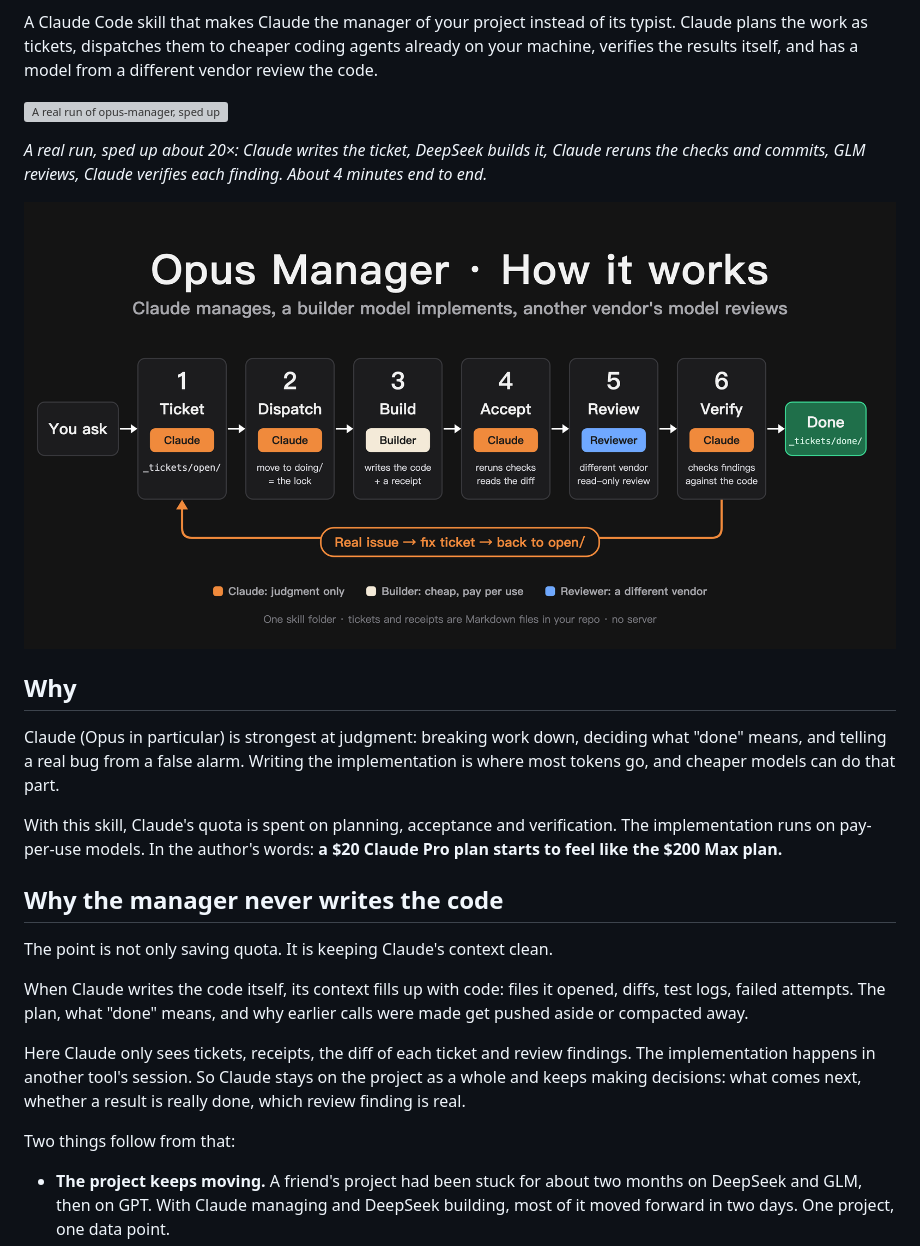
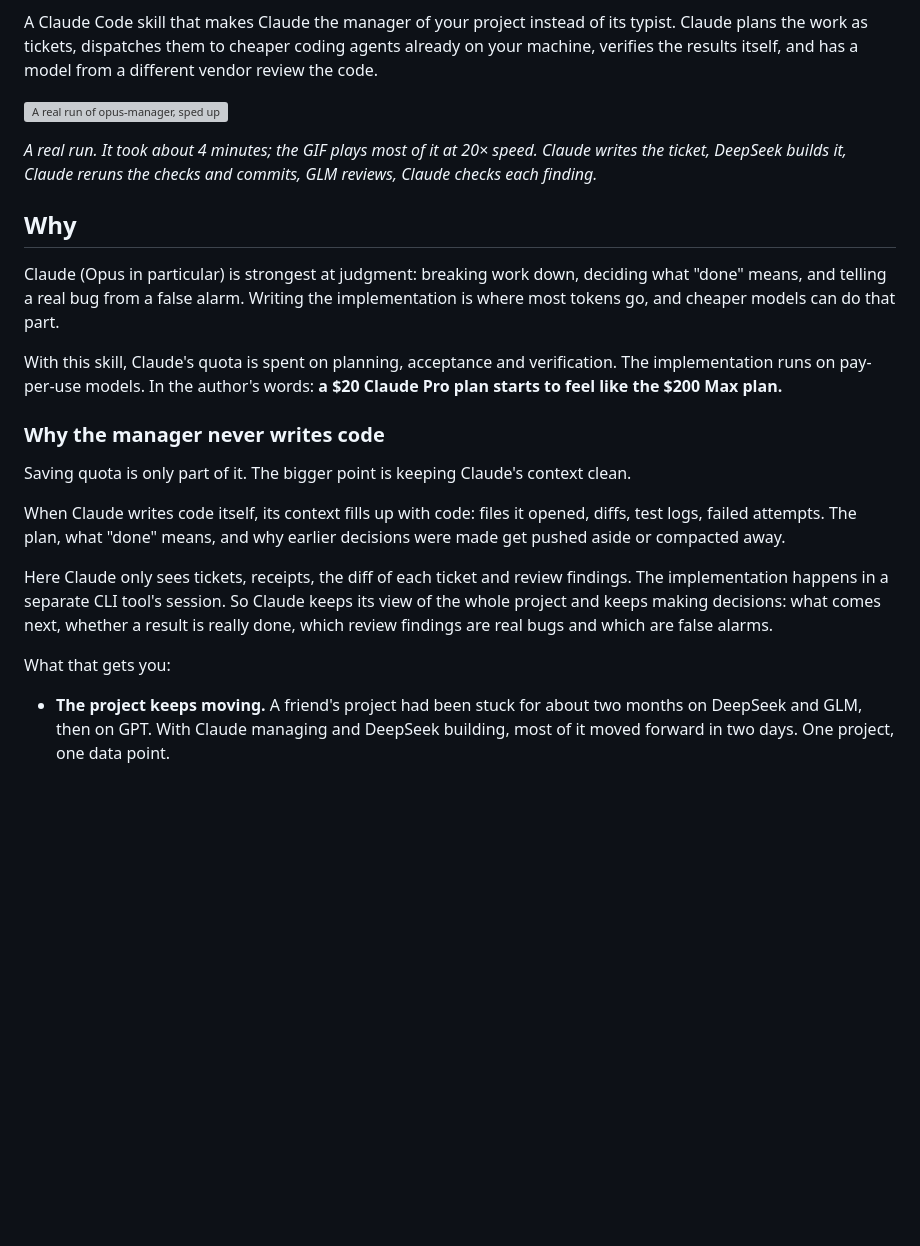
Before and after one commit to yanauto/opus-manager, a Markdown page: README.md, the part around one of its changes. Drawn GitHub-style; blank space fills up the shorter version; grey boxes are pictures that could not be loaded.

```diff
--- a/README.md
+++ b/README.md
@@ -8,9 +8,7 @@ A Claude Code skill that makes Claude the manager of your project instead of its
 
 ![A real run of opus-manager, sped up](docs/demo.gif)
 
-*A real run, sped up about 20×: Claude writes the ticket, DeepSeek builds it, Claude reruns the checks and commits, GLM reviews, Claude verifies each finding. About 4 minutes end to end.*
-
-![How it works](docs/architecture-en.png)
+*A real run. It took about 4 minutes; the GIF plays most of it at 20× speed. Claude writes the ticket, DeepSeek builds it, Claude reruns the checks and commits, GLM reviews, Claude checks each finding.*
 
 ## Why
 
@@ -18,15 +16,15 @@ Claude (Opus in particular) is strongest at judgment: breaking work down, decidi
 
 With this skill, Claude's quota is spent on planning, acceptance and verification. The implementation runs on pay-per-use models. In the author's words: **a $20 Claude Pro plan starts to feel like the $200 Max plan.**
 
-## Why the manager never writes the code
+### Why the manager never writes code
 
-The point is not only saving quota. It is keeping Claude's context clean.
+Saving quota is only part of it. The bigger point is keeping Claude's context clean.
 
-When Claude writes the code itself, its context fills up with code: files it opened, diffs, test logs, failed attempts. The plan, what "done" means, and why earlier calls were made get pushed aside or compacted away.
+When Claude writes code itself, its context fills up with code: files it opened, diffs, test logs, failed attempts. The plan, what "done" means, and why earlier decisions were made get pushed aside or compacted away.
 
-Here Claude only sees tickets, receipts, the diff of each ticket and review findings. The implementation happens in another tool's session. So Claude stays on the project as a whole and keeps making decisions: what comes next, whether a result is really done, which review finding is real.
+Here Claude only sees tickets, receipts, the diff of each ticket and review findings. The implementation happens in a separate CLI tool's session. So Claude keeps its view of the whole project and keeps making decisions: what comes next, whether a result is really done, which review findings are real bugs and which are false alarms.
 
-Two things follow from that:
+What that gets you:
 
 - **The project keeps moving.** A friend's project had been stuck for about two months on DeepSeek and GLM, then on GPT. With Claude managing and DeepSeek building, most of it moved forward in two days. One project, one data point.
 - **You can step away.** Claude plans, dispatches, verifies and sends fixes back on its own. The author and a colleague have each handed full working days to it. You come back to the decisions that are actually yours.
```
Also changed, not shown: other parts of README.md (+2 -0 lines), README.zh-CN.md (+10 -10 lines).
